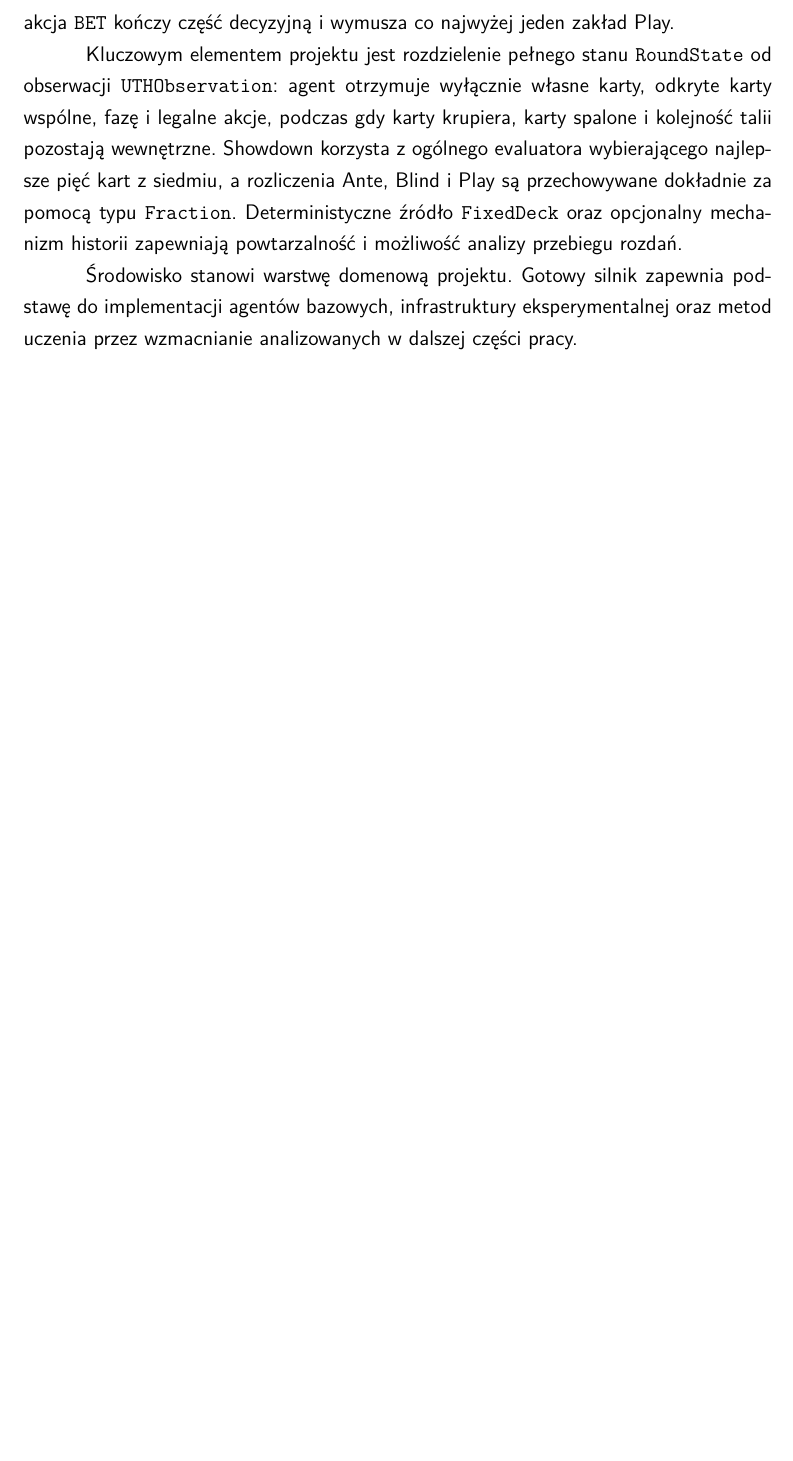
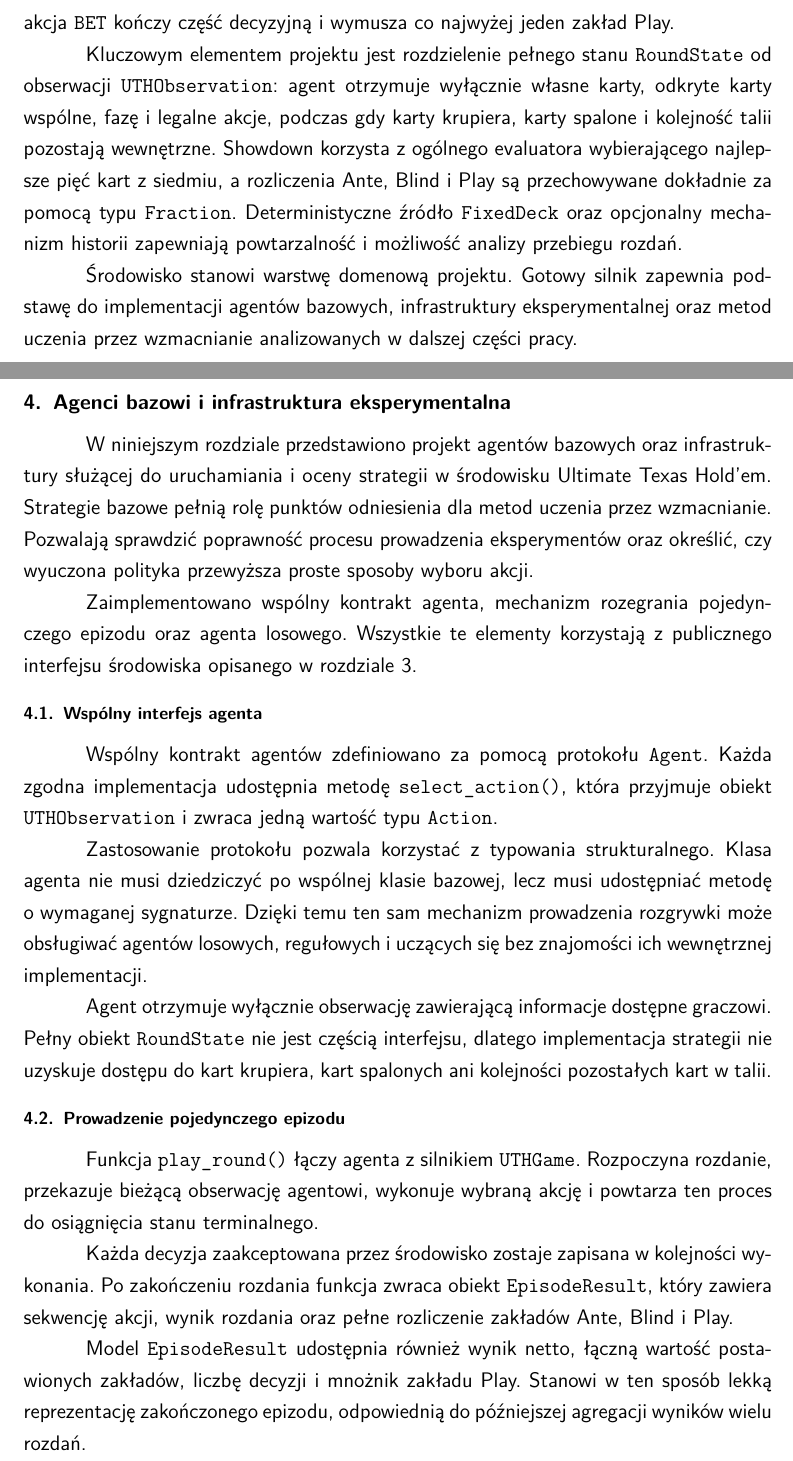
Before and after one commit to Meikelele/expert-poker-player, a LaTeX thesis (thesis/main.tex, which reads thesis/chapters/04_agenci_bazowi.tex): part of page 39 of 43 before the commit and two parts of pages 39 and 41 of 45 after it, the two joined at a grey line, cut so that both start at the same text, the shorter picture padded with empty space. Compiled offline with pdfLaTeX.

Commit message:
docs(ch4): describe baseline agent interface

```diff
--- /dev/null
+++ b/thesis/chapters/04_agenci_bazowi.tex
@@ -0,0 +1,77 @@
+\chapter{Agenci bazowi i infrastruktura eksperymentalna}
+\label{chap:agenci-bazowi}
+
+W niniejszym rozdziale przedstawiono projekt agentów bazowych oraz
+infrastruktury służącej do uruchamiania i oceny strategii w środowisku
+Ultimate Texas Hold'em. Strategie bazowe pełnią rolę punktów odniesienia
+dla metod uczenia przez wzmacnianie. Pozwalają sprawdzić poprawność procesu
+prowadzenia eksperymentów oraz określić, czy wyuczona polityka przewyższa
+proste sposoby wyboru akcji.
+
+Zaimplementowano wspólny kontrakt agenta, mechanizm
+rozegrania pojedynczego epizodu oraz agenta losowego. Wszystkie te elementy
+korzystają z publicznego interfejsu środowiska opisanego w
+rozdziale~\ref{chap:srodowisko-uth}.
+
+\section{Wspólny interfejs agenta}
+\label{sec:interfejs-agenta}
+
+Wspólny kontrakt agentów zdefiniowano za pomocą protokołu
+\texttt{Agent}. Każda zgodna implementacja udostępnia metodę
+\texttt{select\_action()}, która przyjmuje obiekt
+\texttt{UTHObservation} i zwraca jedną wartość typu \texttt{Action}.
+
+% \begin{equation}
+%     \operatorname{select\_action}
+%     \colon
+%     O_t
+%     \rightarrow
+%     a_t,
+%     \qquad
+%     a_t \in A_t^{legal}.
+% \end{equation}
+
+Zastosowanie protokołu pozwala korzystać z typowania strukturalnego.
+Klasa agenta nie musi dziedziczyć po wspólnej klasie bazowej, lecz musi
+udostępniać metodę o wymaganej sygnaturze. Dzięki temu ten sam mechanizm
+prowadzenia rozgrywki może obsługiwać agentów losowych, regułowych
+i uczących się bez znajomości ich wewnętrznej implementacji.
+
+Agent otrzymuje wyłącznie obserwację zawierającą informacje dostępne
+graczowi. Pełny obiekt \texttt{RoundState} nie jest częścią interfejsu,
+dlatego implementacja strategii nie uzyskuje dostępu do kart krupiera,
+kart spalonych ani kolejności pozostałych kart w talii.
+
+\section{Prowadzenie pojedynczego epizodu}
+\label{sec:runner-pojedynczego-epizodu}
+
+Funkcja \texttt{play\_round()} łączy agenta z silnikiem
+\texttt{UTHGame}. Rozpoczyna rozdanie, przekazuje bieżącą obserwację
+agentowi, wykonuje wybraną akcję i powtarza ten proces do osiągnięcia
+stanu terminalnego.
+
+% Przepływ pojedynczego epizodu ma postać
+
+% \begin{equation}
+%     \operatorname{reset}
+%     \rightarrow
+%     O_0
+%     \rightarrow
+%     a_0
+%     \rightarrow
+%     \operatorname{step}
+%     \rightarrow
+%     \ldots
+%     \rightarrow
+%     S_T.
+% \end{equation}
+
+Każda decyzja zaakceptowana przez środowisko zostaje zapisana w kolejności
+wykonania. Po zakończeniu rozdania funkcja zwraca obiekt
+\texttt{EpisodeResult}, który zawiera sekwencję akcji, wynik rozdania
+oraz pełne rozliczenie zakładów Ante, Blind i Play.
+
+Model \texttt{EpisodeResult} udostępnia również wynik netto, łączną
+wartość postawionych zakładów, liczbę decyzji i mnożnik zakładu Play.
+Stanowi w ten sposób lekką reprezentację zakończonego epizodu, odpowiednią
+do późniejszej agregacji wyników wielu rozdań.
@@ -0,0 +94 @@
+Implementacja korzysta wyłącznie ze zbioru legalnych akcji zawartego
```
Also changed, not shown: thesis/main.tex (+8 -5 lines), thesis/out/main.pdf, thesis/chapters/04_agenci_bazowi.tex (57 more changed lines).
